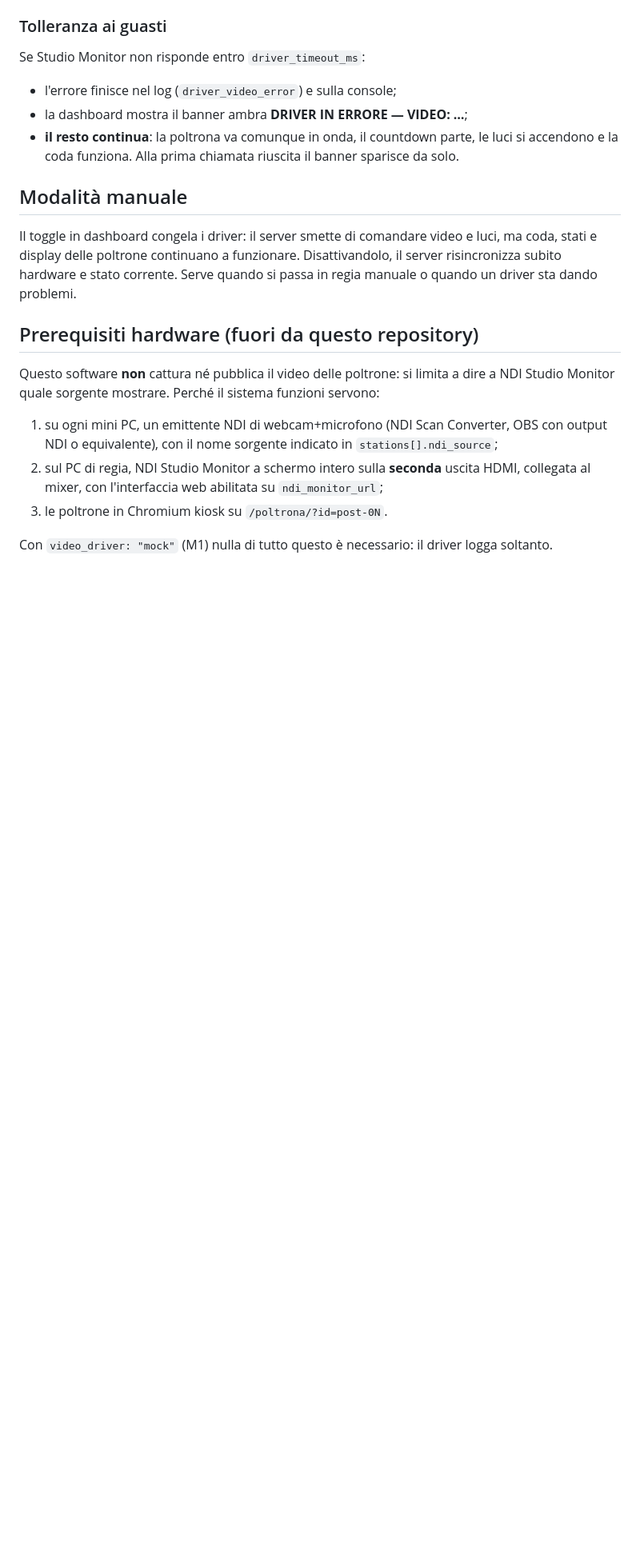
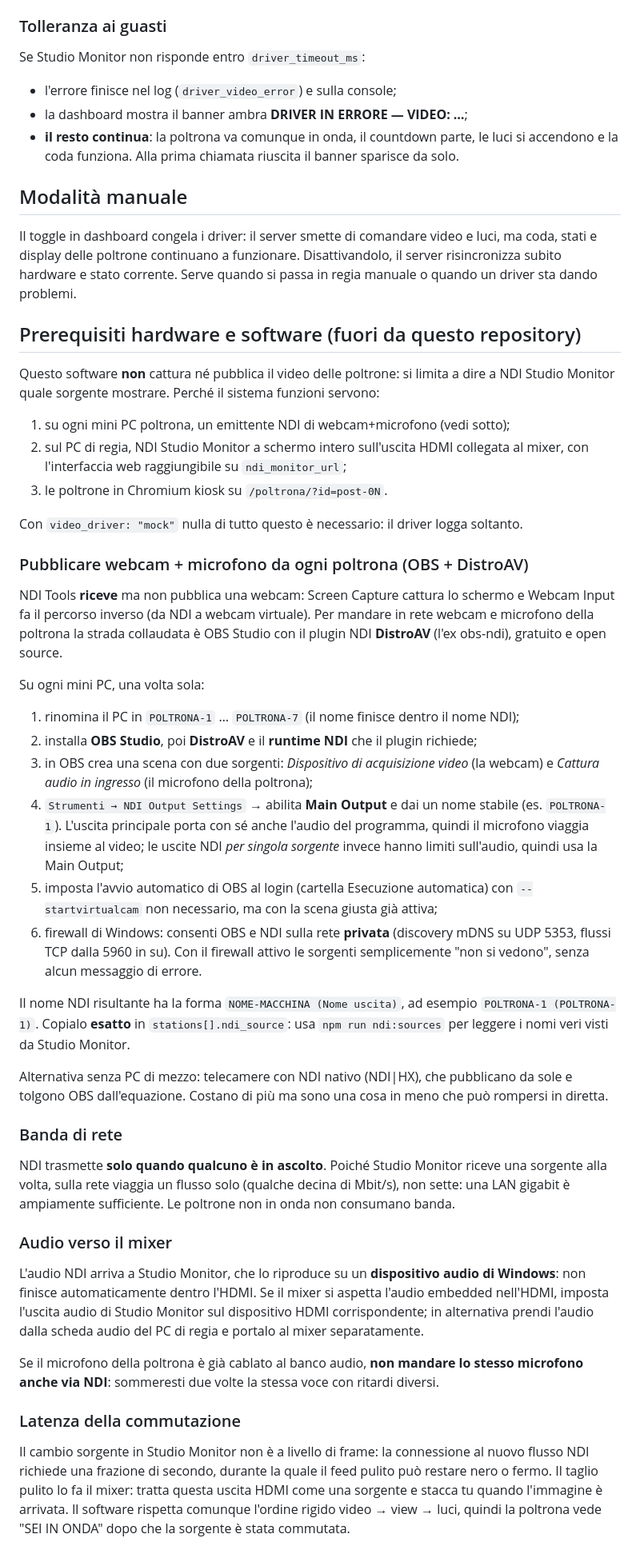
Before and after one commit to luzadev/regia, a Markdown page: README.md, the part around the change. Shown at 80% size. GitHub-like rendering; blank space fills up the shorter version.

Commit message:
docs: how to publish webcam and mic from each station over NDI
NDI Tools receives but does not publish a webcam, so document the OBS +
DistroAV setup per station, the naming that ends up in ndi_source, and the
three things that bite in a studio: the Windows firewall silently hiding
sources, Studio Monitor playing audio to a Windows device rather than into
HDMI, and source switching not being frame accurate.

Co-Authored-By: Claude Opus 5 (1M context) <noreply@anthropic.com>
Claude-Session: https://claude.ai/code/session_0145pD8zE22kcd4PvsZMWWKk

```diff
--- a/README.md
+++ b/README.md
@@ -133,15 +133,69 @@ stati e display delle poltrone continuano a funzionare. Disattivandolo, il serve
 subito hardware e stato corrente. Serve quando si passa in regia manuale o quando un driver
 sta dando problemi.
 
-## Prerequisiti hardware (fuori da questo repository)
+## Prerequisiti hardware e software (fuori da questo repository)
 
 Questo software **non** cattura né pubblica il video delle poltrone: si limita a dire a NDI
 Studio Monitor quale sorgente mostrare. Perché il sistema funzioni servono:
 
-1. su ogni mini PC, un emittente NDI di webcam+microfono (NDI Scan Converter, OBS con
-   output NDI o equivalente), con il nome sorgente indicato in `stations[].ndi_source`;
-2. sul PC di regia, NDI Studio Monitor a schermo intero sulla **seconda** uscita HDMI,
-   collegata al mixer, con l'interfaccia web abilitata su `ndi_monitor_url`;
+1. su ogni mini PC poltrona, un emittente NDI di webcam+microfono (vedi sotto);
+2. sul PC di regia, NDI Studio Monitor a schermo intero sull'uscita HDMI collegata al mixer,
+   con l'interfaccia web raggiungibile su `ndi_monitor_url`;
 3. le poltrone in Chromium kiosk su `/poltrona/?id=post-0N`.
 
-Con `video_driver: "mock"` (M1) nulla di tutto questo è necessario: il driver logga soltanto.
+Con `video_driver: "mock"` nulla di tutto questo è necessario: il driver logga soltanto.
+
+### Pubblicare webcam + microfono da ogni poltrona (OBS + DistroAV)
+
+NDI Tools **riceve** ma non pubblica una webcam: Screen Capture cattura lo schermo e Webcam
+Input fa il percorso inverso (da NDI a webcam virtuale). Per mandare in rete webcam e
+microfono della poltrona la strada collaudata è OBS Studio con il plugin NDI **DistroAV**
+(l'ex obs-ndi), gratuito e open source.
+
+Su ogni mini PC, una volta sola:
+
+1. rinomina il PC in `POLTRONA-1` … `POLTRONA-7` (il nome finisce dentro il nome NDI);
+2. installa **OBS Studio**, poi **DistroAV** e il **runtime NDI** che il plugin richiede;
+3. in OBS crea una scena con due sorgenti: *Dispositivo di acquisizione video* (la webcam) e
+   *Cattura audio in ingresso* (il microfono della poltrona);
+4. `Strumenti → NDI Output Settings` → abilita **Main Output** e dai un nome stabile
+   (es. `POLTRONA-1`). L'uscita principale porta con sé anche l'audio del programma, quindi
+   il microfono viaggia insieme al video; le uscite NDI *per singola sorgente* invece hanno
+   limiti sull'audio, quindi usa la Main Output;
+5. imposta l'avvio automatico di OBS al login (cartella Esecuzione automatica) con
+   `--startvirtualcam` non necessario, ma con la scena giusta già attiva;
+6. firewall di Windows: consenti OBS e NDI sulla rete **privata** (discovery mDNS su UDP
+   5353, flussi TCP dalla 5960 in su). Con il firewall attivo le sorgenti semplicemente
+   "non si vedono", senza alcun messaggio di errore.
+
+Il nome NDI risultante ha la forma `NOME-MACCHINA (Nome uscita)`, ad esempio
+`POLTRONA-1 (POLTRONA-1)`. Copialo **esatto** in `stations[].ndi_source`: usa
+`npm run ndi:sources` per leggere i nomi veri visti da Studio Monitor.
+
+Alternativa senza PC di mezzo: telecamere con NDI nativo (NDI|HX), che pubblicano da sole e
+tolgono OBS dall'equazione. Costano di più ma sono una cosa in meno che può rompersi in diretta.
+
+### Banda di rete
+
+NDI trasmette **solo quando qualcuno è in ascolto**. Poiché Studio Monitor riceve una
+sorgente alla volta, sulla rete viaggia un flusso solo (qualche decina di Mbit/s), non sette:
+una LAN gigabit è ampiamente sufficiente. Le poltrone non in onda non consumano banda.
+
+### Audio verso il mixer
+
+L'audio NDI arriva a Studio Monitor, che lo riproduce su un **dispositivo audio di Windows**:
+non finisce automaticamente dentro l'HDMI. Se il mixer si aspetta l'audio embedded nell'HDMI,
+imposta l'uscita audio di Studio Monitor sul dispositivo HDMI corrispondente; in alternativa
+prendi l'audio dalla scheda audio del PC di regia e portalo al mixer separatamente.
+
+Se il microfono della poltrona è già cablato al banco audio, **non mandare lo stesso
+microfono anche via NDI**: sommeresti due volte la stessa voce con ritardi diversi.
+
+### Latenza della commutazione
+
+Il cambio sorgente in Studio Monitor non è a livello di frame: la connessione al nuovo flusso
+NDI richiede una frazione di secondo, durante la quale il feed pulito può restare nero o
+fermo. Il taglio pulito lo fa il mixer: tratta questa uscita HDMI come una sorgente e stacca
+tu quando l'immagine è arrivata. Il software rispetta comunque l'ordine rigido
+video → view → luci, quindi la poltrona vede "SEI IN ONDA" dopo che la sorgente è stata
+commutata.
```
